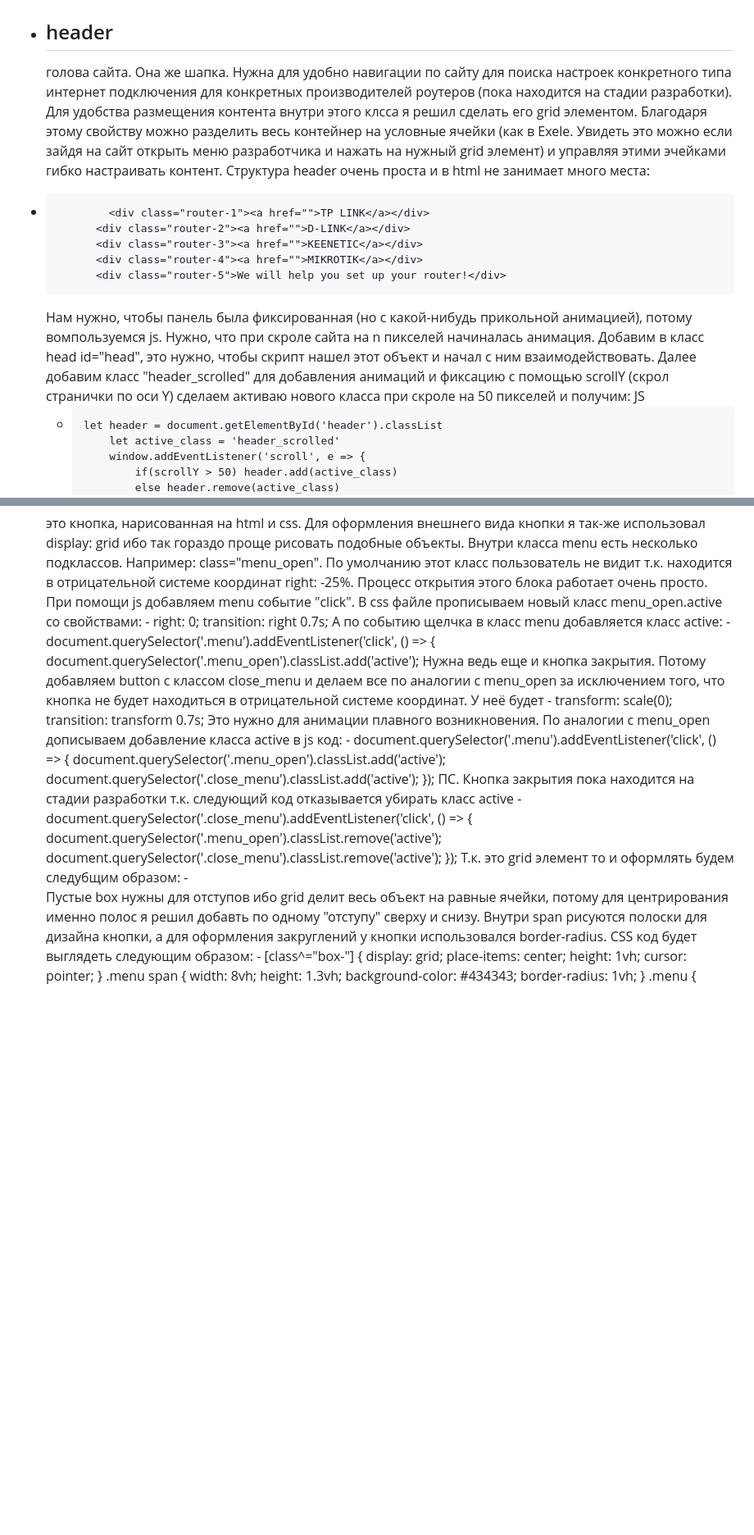
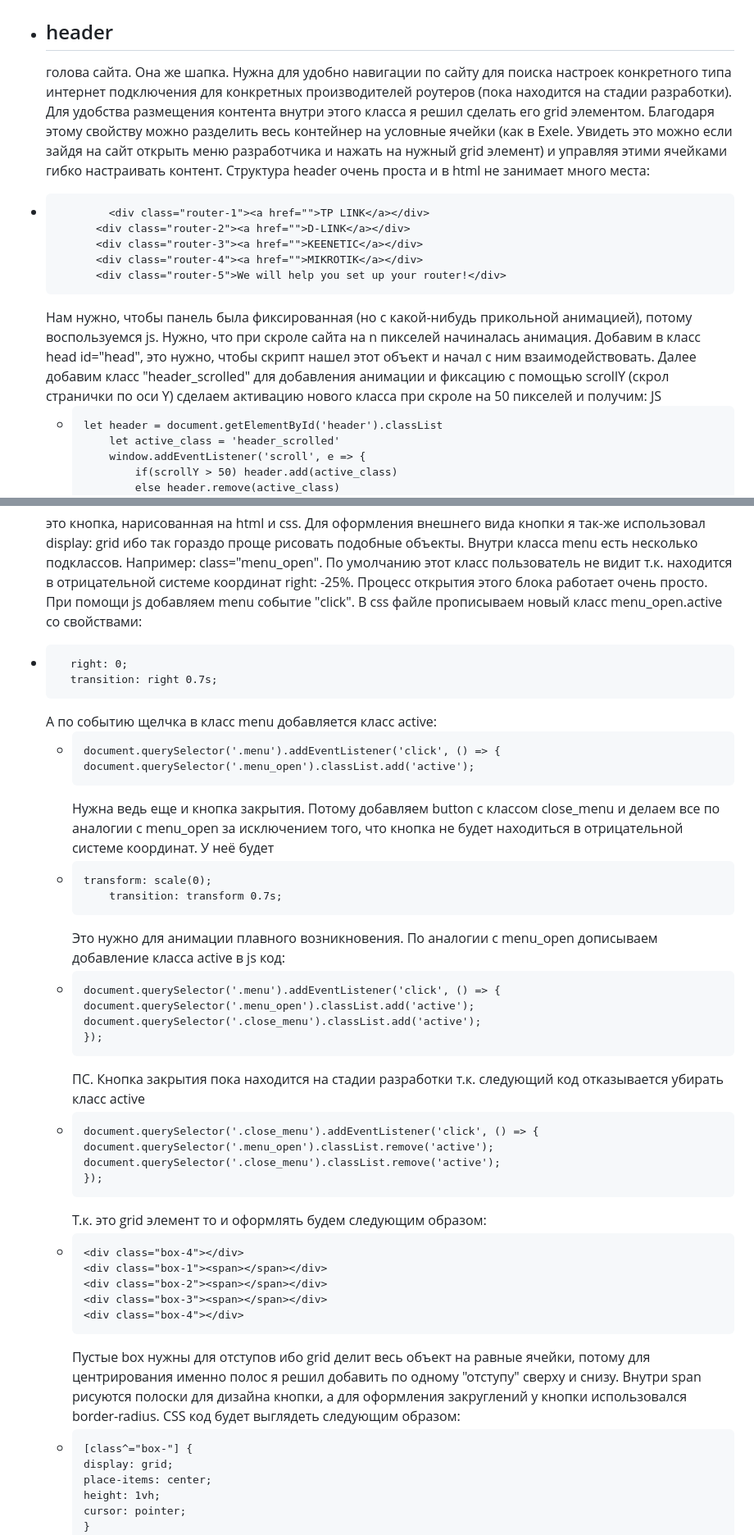
Before and after one commit to igor2271814/Laba, a Markdown page: readme.md, 2 parts joined by grey strips. Shown: that part at 82% size. Drawn GitHub-style; blank space fills up the shorter version.

```diff
--- a/readme.md
+++ b/readme.md
@@ -83,13 +83,13 @@
 <h1 id="discr">Подробное описание</h1>
 
 - <h2 id="header">header</h2>
-  голова сайта. Она же шапка. Нужна для удобно навигации по сайту для поиска настроек конкретного типа интернет подключения для конкретных производителей роутеров (пока находится на стадии разработки). Для удобства размещения контента внутри этого клсса я решил сделать его grid элементом. Благодаря этому свойству можно разделить весь контейнер на условные ячейки (как в Exele. Увидеть это можно если зайдя на сайт открыть меню разработчика и нажать на нужный grid элемент) и управляя этими эчейками гибко настраивать контент. Структура header очень проста и в html не занимает много места:
+  голова сайта. Она же шапка. Нужна для удобно навигации по сайту для поиска настроек конкретного типа интернет подключения для конкретных производителей роутеров (пока находится на стадии разработки). Для удобства размещения контента внутри этого класса я решил сделать его grid элементом. Благодаря этому свойству можно разделить весь контейнер на условные ячейки (как в Exele. Увидеть это можно если зайдя на сайт открыть меню разработчика и нажать на нужный grid элемент) и управляя этими ячейками гибко настраивать контент. Структура header очень проста и в html не занимает много места:
 *             <div class="router-1"><a href="">TP LINK</a></div>
         	<div class="router-2"><a href="">D-LINK</a></div>
         	<div class="router-3"><a href="">KEENETIC</a></div>
         	<div class="router-4"><a href="">MIKROTIK</a></div>
         	<div class="router-5">We will help you set up your router!</div>
-    Нам нужно, чтобы панель была фиксированная (но с какой-нибудь прикольной анимацией), потому вомпользуемся js. Нужно, что при скроле сайта на n пикселей начиналась анимация. Добавим в класс head id="head", это нужно, чтобы скрипт нашел этот объект и начал с ним взаимодействовать. Далее добавим класс "header_scrolled" для добавления анимаций и фиксацию с помощью scrollY (скрол странички по оси Y) сделаем активаю нового класса при скроле на 50 пикселей и получим:
+    Нам нужно, чтобы панель была фиксированная (но с какой-нибудь прикольной анимацией), потому воспользуемся js. Нужно, что при скроле сайта на n пикселей начиналась анимация. Добавим в класс head id="head", это нужно, чтобы скрипт нашел этот объект и начал с ним взаимодействовать. Далее добавим класс "header_scrolled" для добавления анимации и фиксацию с помощью scrollY (скрол странички по оси Y) сделаем активацию нового класса при скроле на 50 пикселей и получим:
     JS
   -     let header = document.getElementById('header').classList
         	let active_class = 'header_scrolled'
@@ -137,7 +137,7 @@
     }
 - <h2 id="menu">menu</h2>
   это кнопка, нарисованная на html и css. Для оформления внешнего вида кнопки я так-же использовал display: grid ибо так гораздо проще рисовать подобные объекты. Внутри класса menu есть несколько подклассов. Например: class="menu_open". По умолчанию этот класс пользователь не видит т.к. находится в отрицательной системе координат right: -25%. Процесс открытия этого блока работает очень просто. При помощи js добавляем menu событие "click". В css файле прописываем новый класс menu_open.active со свойствами:
-  -     	right: 0;
+*       right: 0;
         transition: right 0.7s;
     А по событию щелчка в класс menu добавляется класс active:
   -     document.querySelector('.menu').addEventListener('click', () => {
@@ -155,13 +155,13 @@
         document.querySelector('.menu_open').classList.remove('active');
         document.querySelector('.close_menu').classList.remove('active');
         });
-    Т.к. это grid элемент то и оформлять будем следубщим образом:
+    Т.к. это grid элемент то и оформлять будем следующим образом:
   -     <div class="box-4"></div>
         <div class="box-1"><span></span></div>
         <div class="box-2"><span></span></div>
         <div class="box-3"><span></span></div>
         <div class="box-4"></div>
-    Пустые box нужны для отступов ибо grid делит весь объект на равные ячейки, потому для центрирования именно полос я решил добавть по одному "отступу" сверху и снизу. Внутри span рисуются полоски для дизайна кнопки, а для оформления закруглений у кнопки использовался border-radius. CSS код будет выглядеть следующим образом:
+    Пустые box нужны для отступов ибо grid делит весь объект на равные ячейки, потому для центрирования именно полос я решил добавить по одному "отступу" сверху и снизу. Внутри span рисуются полоски для дизайна кнопки, а для оформления закруглений у кнопки использовался border-radius. CSS код будет выглядеть следующим образом:
   -     [class^="box-"] {
         display: grid;
         place-items: center;
```
Also changed, not shown: other parts of readme.md (+16 -17 lines).
